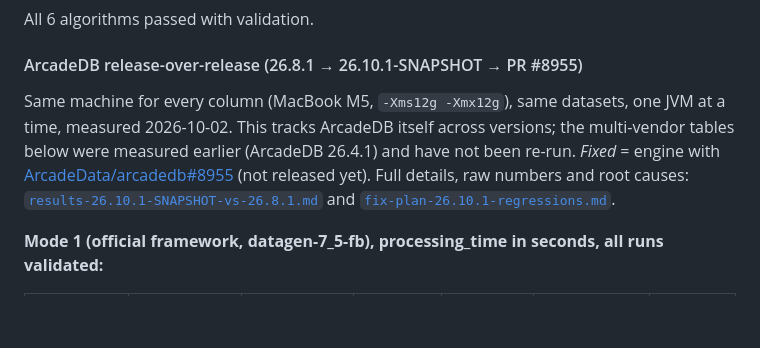
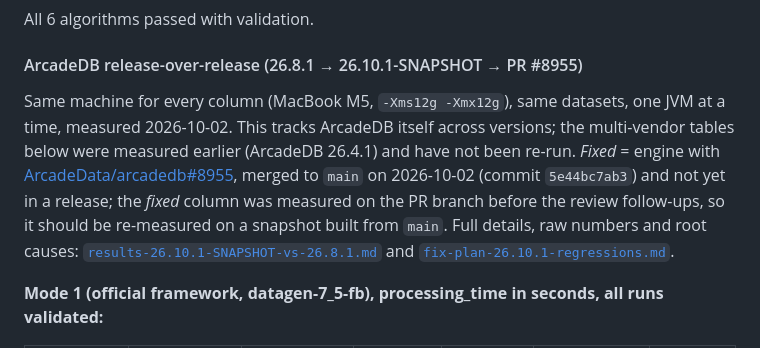
Before and after one commit to ArcadeData/ldbc_graphalytics_platforms_arcadedb, a Markdown page: README.md, the part around the change. GitHub-like rendering; blank space fills up the shorter version.

Commit message:
README: ArcadeDB PR #8955 is merged; note the fixed column predates the review follow-ups

```diff
--- a/README.md
+++ b/README.md
@@ -213,7 +213,7 @@ All 6 algorithms passed with validation.
 
 #### ArcadeDB release-over-release (26.8.1 → 26.10.1-SNAPSHOT → PR #8955)
 
-Same machine for every column (MacBook M5, `-Xms12g -Xmx12g`), same datasets, one JVM at a time, measured 2026-10-02. This tracks ArcadeDB itself across versions; the multi-vendor tables below were measured earlier (ArcadeDB 26.4.1) and have not been re-run. *Fixed* = engine with [ArcadeData/arcadedb#8955](https://github.com/ArcadeData/arcadedb/pull/8955) (not released yet). Full details, raw numbers and root causes: [`results-26.10.1-SNAPSHOT-vs-26.8.1.md`](results-26.10.1-SNAPSHOT-vs-26.8.1.md) and [`fix-plan-26.10.1-regressions.md`](fix-plan-26.10.1-regressions.md).
+Same machine for every column (MacBook M5, `-Xms12g -Xmx12g`), same datasets, one JVM at a time, measured 2026-10-02. This tracks ArcadeDB itself across versions; the multi-vendor tables below were measured earlier (ArcadeDB 26.4.1) and have not been re-run. *Fixed* = engine with [ArcadeData/arcadedb#8955](https://github.com/ArcadeData/arcadedb/pull/8955), merged to `main` on 2026-10-02 (commit `5e44bc7ab3`) and not yet in a release; the *fixed* column was measured on the PR branch before the review follow-ups, so it should be re-measured on a snapshot built from `main`. Full details, raw numbers and root causes: [`results-26.10.1-SNAPSHOT-vs-26.8.1.md`](results-26.10.1-SNAPSHOT-vs-26.8.1.md) and [`fix-plan-26.10.1-regressions.md`](fix-plan-26.10.1-regressions.md).
 
 **Mode 1 (official framework, datagen-7_5-fb), processing_time in seconds, all runs validated:**
 
```
